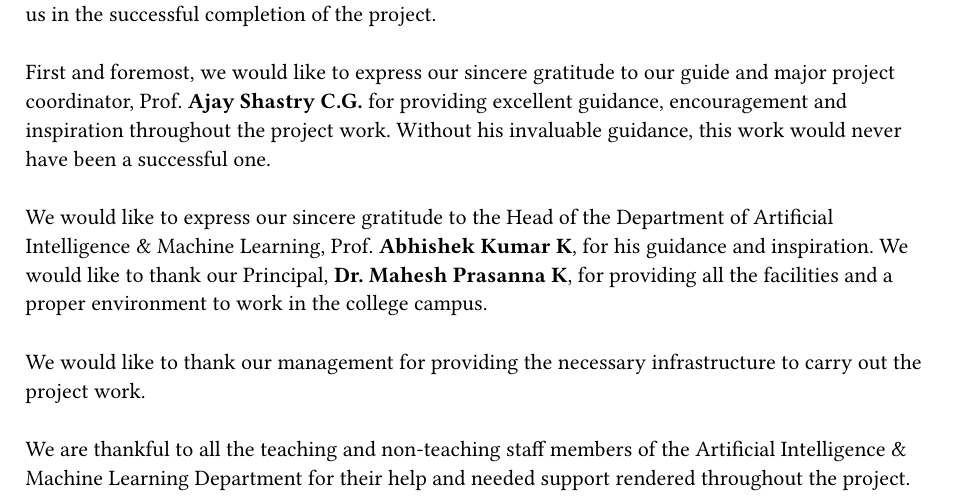
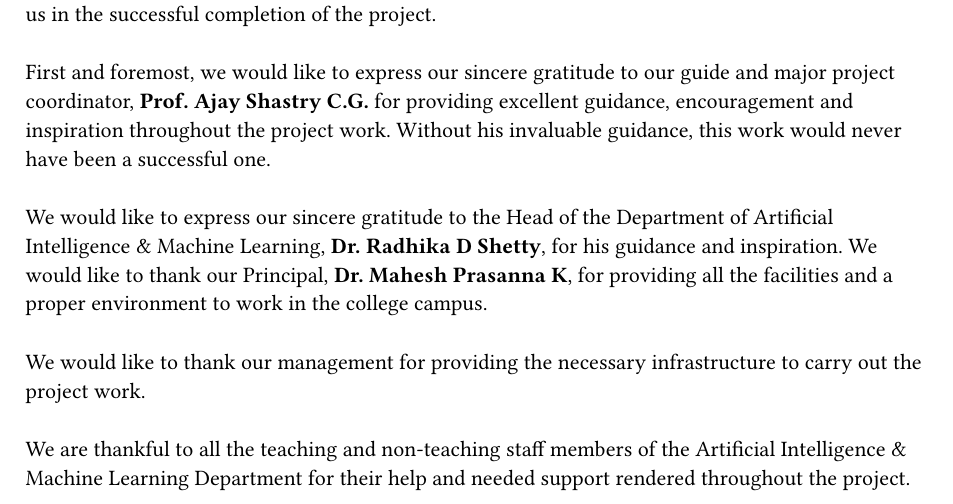
Before and after one commit to chethanbhat7/Swaraaha, a Typst document (docs/frontmatter/acknowledgement.typ): part of page 1 of 2, cut so that both start at the same text. Compiled offline with Typst 0.15.

Commit message:
docs: update the HoD name

```diff
--- a/docs/frontmatter/acknowledgement.typ
+++ b/docs/frontmatter/acknowledgement.typ
@@ -9,10 +9,10 @@
 
   We take this opportunity to express our deep heartfelt gratitude to all those people who have helped us in the successful completion of the project.
 
-  First and foremost, we would like to express our sincere gratitude to our guide and  major project coordinator, Prof. *Ajay Shastry C.G.* for providing excellent guidance, encouragement and inspiration throughout the project work.
+  First and foremost, we would like to express our sincere gratitude to our guide and  major project coordinator, *Prof. Ajay Shastry C.G.* for providing excellent guidance, encouragement and inspiration throughout the project work.
   Without his invaluable guidance, this work would never have been a successful one.
 
-  We would like to express our sincere gratitude to the Head of the Department of Artificial Intelligence & Machine Learning, Prof. *Abhishek Kumar K*, for his guidance and inspiration.
+  We would like to express our sincere gratitude to the Head of the Department of Artificial Intelligence & Machine Learning, *Dr. Radhika D Shetty*, for his guidance and inspiration.
   We would like to thank our Principal, *Dr. Mahesh Prasanna K*, for providing all the facilities and a proper environment to work in the college campus.
 
   We would like to thank our management for providing the necessary infrastructure to carry out the project work.
```
Also changed, not shown: docs/report.pdf.
